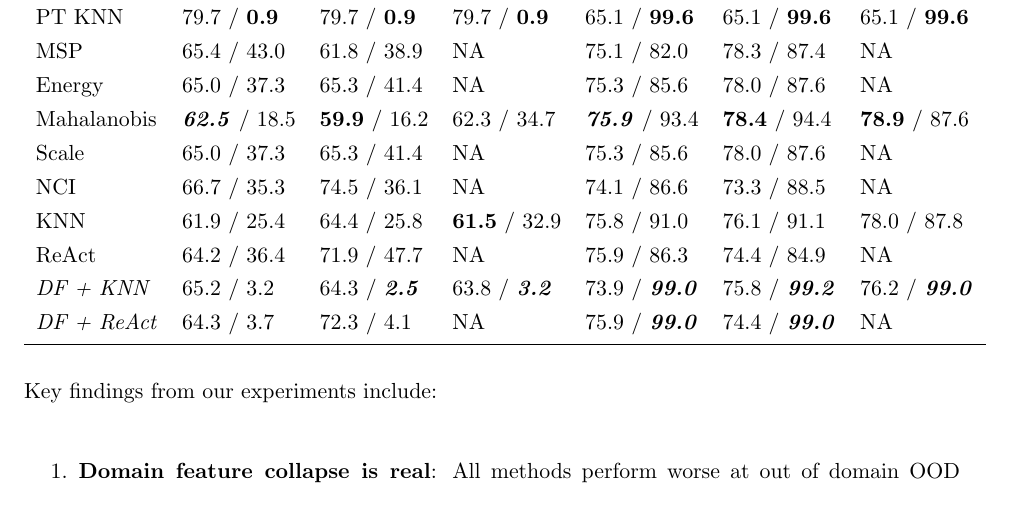
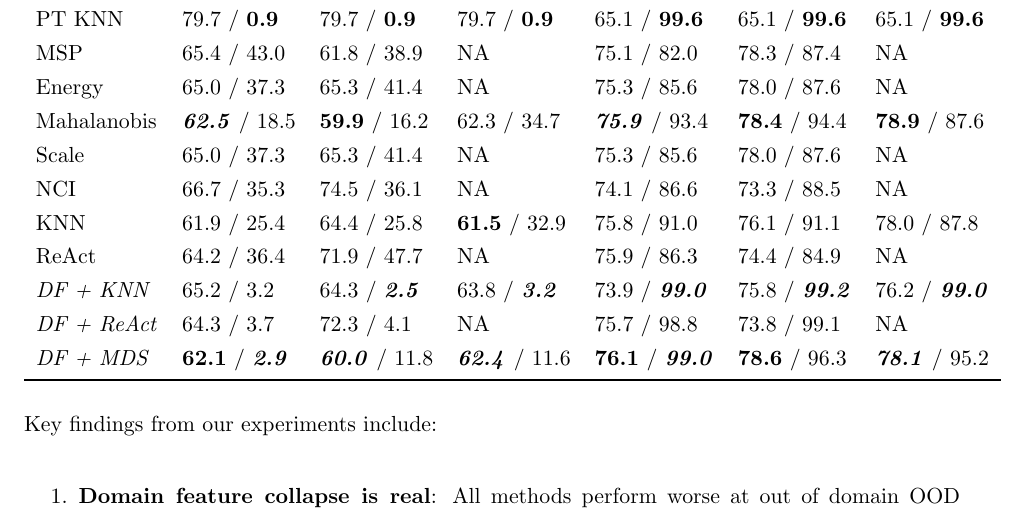
Before and after one commit to hyang0129/dissertation, a LaTeX thesis (Sample_Thesis_main.tex): part of page 72 of 161, cut so that both start at the same text. Compiled offline with pdfLaTeX.

Commit message:
fixed table missing row

```diff
--- a/Sample_Thesis_main.tex
+++ b/Sample_Thesis_main.tex
@@ -1027,7 +1027,8 @@ NCI & 66.7 / 35.3 & 74.5 / 36.1 & NA & 74.1 / 86.6 & 73.3 / 88.5 & NA \\
 KNN & 61.9 / 25.4 & 64.4 / 25.8 & \textbf{61.5} / 32.9 & 75.8 / 91.0 & 76.1 / 91.1 & 78.0 / 87.8 \\
 ReAct & 64.2 / 36.4 & 71.9 / 47.7 & NA & 75.9 / 86.3 & 74.4 / 84.9 & NA \\
 \textit{DF + KNN} & 65.2 / 3.2 & 64.3 / \textbf{\textit{2.5}} & 63.8 / \textbf{\textit{3.2}} & 73.9 / \textbf{\textit{99.0}} & 75.8 / \textbf{\textit{99.2}} & 76.2 / \textbf{\textit{99.0}} \\
-\textit{DF + ReAct} & 64.3 / 3.7 & 72.3 / 4.1 & NA & 75.9 / \textbf{\textit{99.0}} & 74.4 / \textbf{\textit{99.0}} & NA \\
+\textit{DF + ReAct} & 64.3 / 3.7 & 72.3 / 4.1 & NA & 75.7 / 98.8 & 73.8 / 99.1 & NA \\
+\textit{DF + MDS} & \textbf{62.1} / \textbf{\textit{2.9}} & \textbf{\textit{60.0}} / 11.8 & \textbf{\textit{62.4}} / 11.6 & \textbf{76.1} / \textbf{\textit{99.0}} & \textbf{78.6} / 96.3 & \textbf{\textit{78.1}} / 95.2 \\
 \bottomrule
 \end{tabular}
 \end{table}
```
